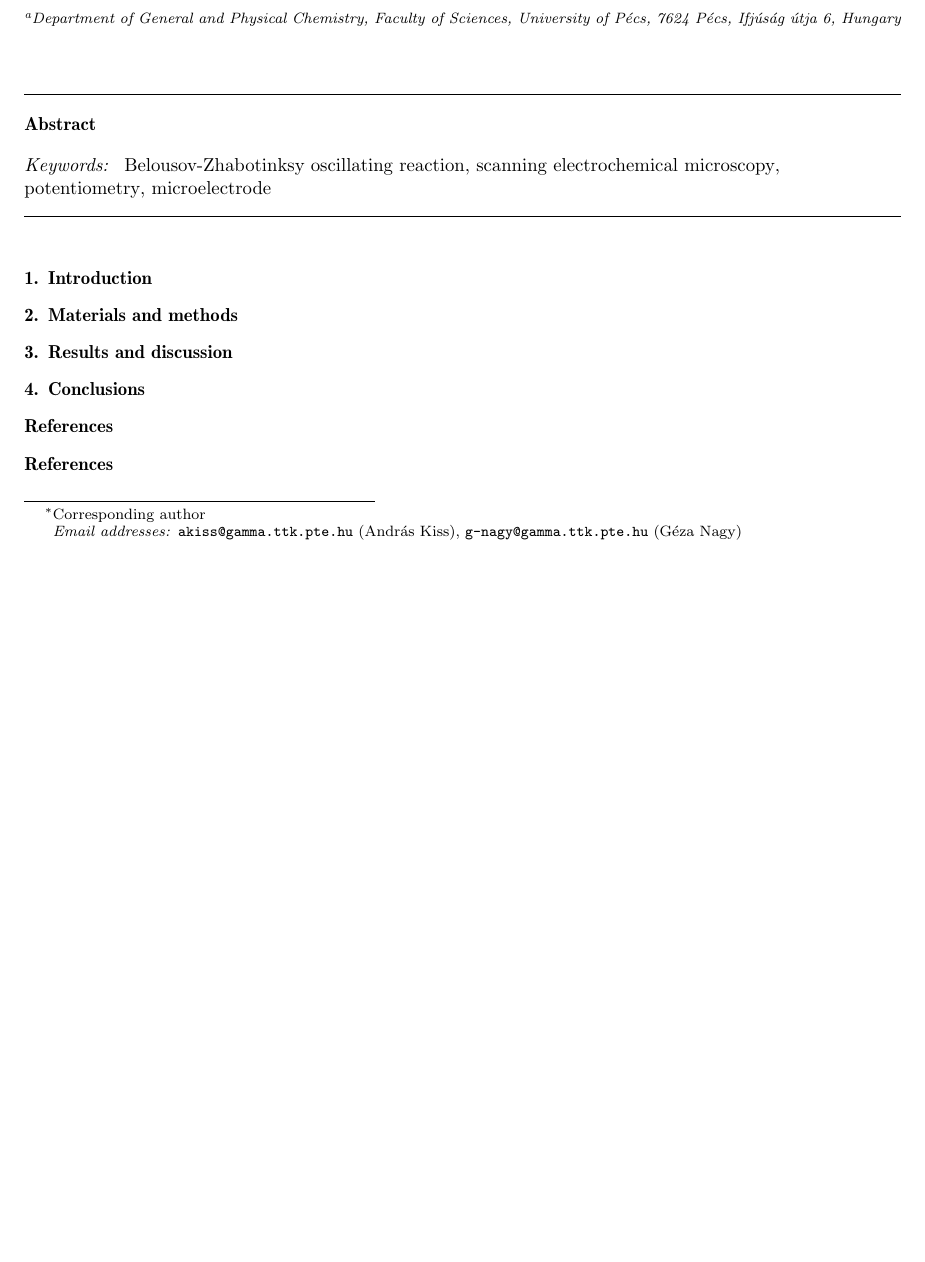
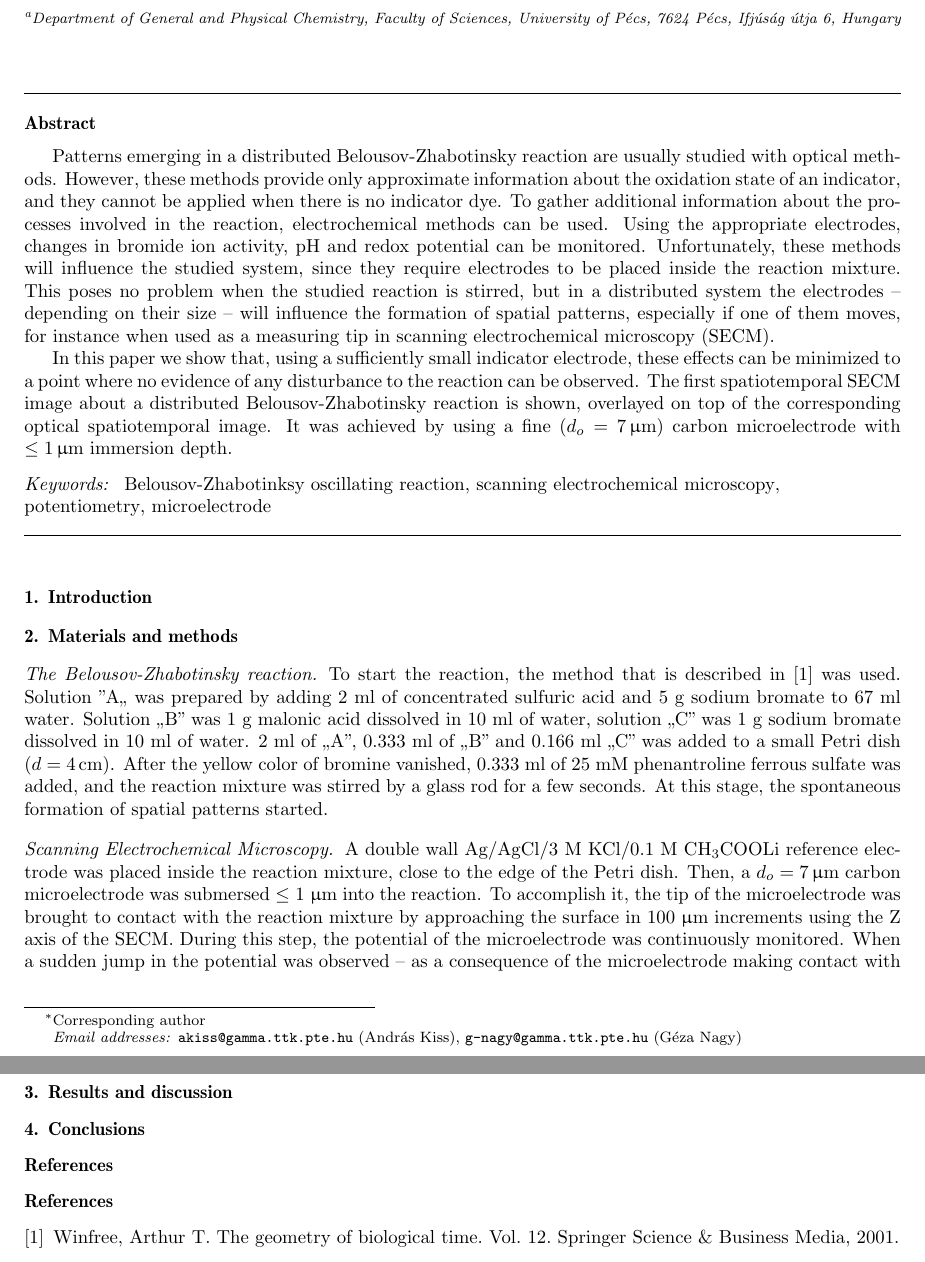
Before and after one commit to andras-kiss/bz, a LaTeX paper (bz.tex): part of page 1 of 2 before the commit and two parts of pages 1 and 2 of 3 after it, the two joined at a grey line, cut so that both start at the same text, the shorter picture padded with empty space. Compiled offline with pdfLaTeX; TikZ figures are drawn from their code, not taken from saved files.

Commit message:
methods almost done

```diff
--- a/bz.tex
+++ b/bz.tex
@@ -31,6 +31,17 @@
 
 \begin{abstract}
 
+Patterns emerging in a distributed Belousov-Zhabotinsky reaction are usually studied with optical methods.
+However, these methods provide only approximate information about the oxidation state of an indicator, and they cannot be applied when there is no indicator dye.
+To gather additional information about the processes involved in the reaction, electrochemical methods can be used.
+Using the appropriate electrodes, changes in bromide ion activity, pH and redox potential can be monitored.
+Unfortunately, these methods will influence the studied system, since they require electrodes to be placed inside the reaction mixture.
+This poses no problem when the studied reaction is stirred, but in a distributed system the electrodes -- depending on their size -- will influence the formation of spatial patterns, especially if one of them moves, for instance when used as a measuring tip in scanning electrochemical microscopy (SECM).
+
+In this paper we show that, using a sufficiently small indicator electrode, these effects can be minimized to a point where no evidence of any disturbance to the reaction can be observed.
+The first spatiotemporal SECM image about a distributed Belousov-Zhabotinsky reaction is shown, overlayed on top of the corresponding optical spatiotemporal image.
+It was achieved by using a fine ($d_o = 7\, \upmu$m) carbon microelectrode with $\leq 1\, \upmu$m immersion depth.
+
 \end{abstract}
 \begin{keyword}
 	Belousov-Zhabotinksy oscillating reaction \sep scanning electrochemical microscopy \sep potentiometry \sep microelectrode
@@ -40,3 +51,17 @@
 \section{Introduction}
 
 \section{Materials and methods}
+\paragraph{The Belousov-Zhabotinsky reaction}
+%The initial concentrations of the reactants for the reaction is given in Table \ref{table:recipe}.
+To start the reaction, the method that is described in \cite{winfree} was used.
+Solution ''A,, was prepared by adding 2 ml of concentrated sulfuric acid and 5 g sodium bromate to 67 ml water.
+Solution ,,B'' was 1 g malonic acid dissolved in 10 ml of water, solution ,,C'' was 1 g sodium bromate dissolved in 10 ml of water.
+2 ml of ,,A'', 0.333 ml of ,,B'' and 0.166 ml ,,C'' was added to a small Petri dish ($d = 4 \,$cm).
+After the yellow color of bromine vanished, 0.333 ml of 25 mM phenantroline ferrous sulfate was added, and the reaction mixture was stirred by a glass rod for a few seconds.
+At this stage, the spontaneous formation of spatial patterns started.
+
+\paragraph{Scanning Electrochemical Microscopy} A double wall Ag/AgCl/3 M KCl/0.1 M CH$_3$COOLi reference electrode was placed inside the reaction mixture, close to the edge of the Petri dish.
+Then, a $d_o = 7\, \upmu$m carbon microelectrode was submersed $\leq$ 1 $\upmu$m into the reaction.
+To accomplish it, the tip of the microelectrode was brought to contact with the reaction mixture by approaching the surface in 100 $\upmu$m increments using the Z axis of the SECM.
+During this step, the potential of the microelectrode was continuously monitored.
+When a sudden jump in the potential was observed -- as a consequence of the microelectrode making contact with the reaction mixture --, the microelectrode was retracted by 100 $\upmu$m.
```
Also changed, not shown: bz.pdf, bz.tex (29 more changed lines), 3 other files.
